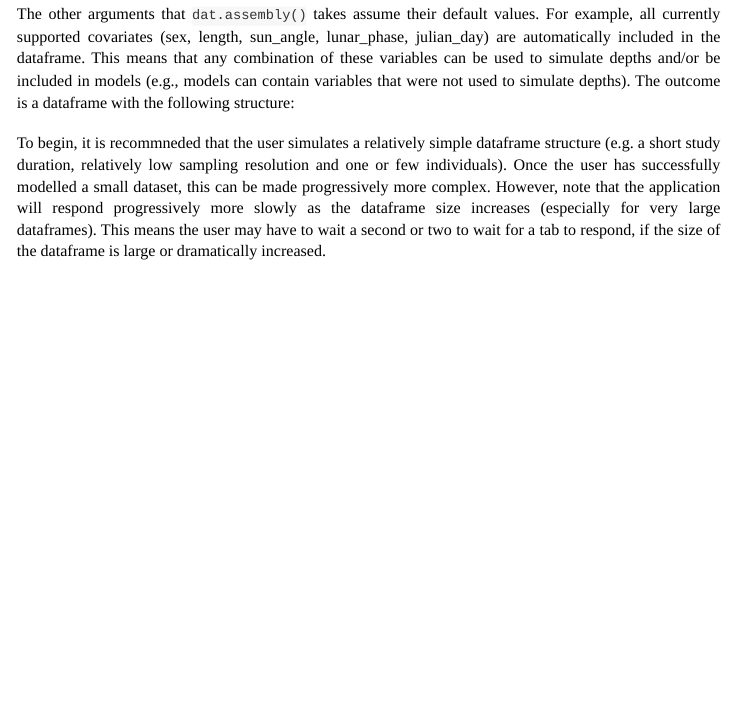
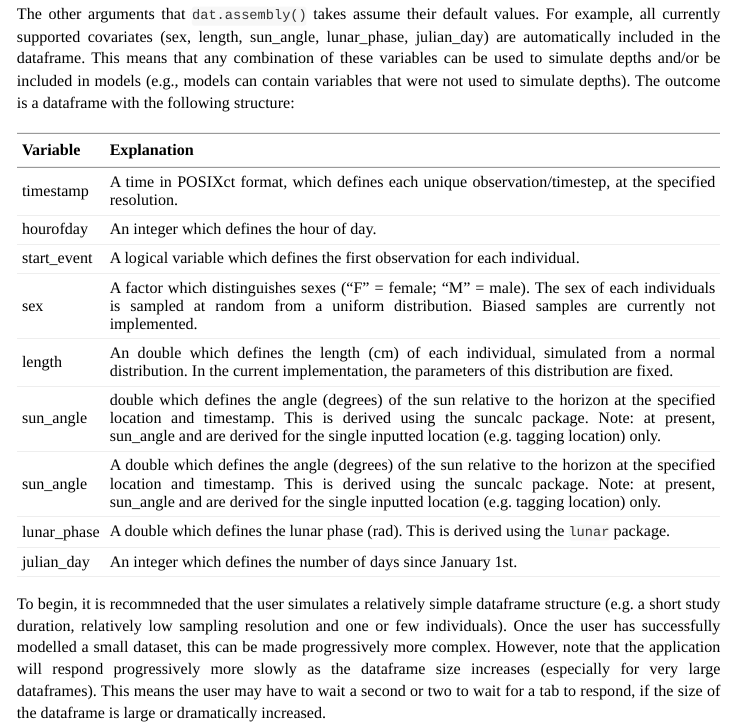
Before and after one commit to edwardlavender/Tools4ETS, an R Markdown document (vignettes/GAMS4DTS.Rmd): the page in a window 1100 px wide, from 3520 px down. Rendered offline with R 4.5, knitr and Pandoc, with nearby package versions.

Commit message:
Convert table in GAMS4DTS vignette from LaTeX format into html format.

```diff
--- a/vignettes/GAMS4DTS.Rmd
+++ b/vignettes/GAMS4DTS.Rmd
@@ -91,29 +91,48 @@ In this tab, the user must specify:
 
 The other arguments that `dat.assembly()` takes assume their default values. For example, all currently supported covariates (sex, length, sun\_angle, lunar\_phase, julian\_day) are automatically included in the dataframe. This means that any combination of these variables can be used to simulate depths and/or be included in models (e.g., models can contain variables that were not used to simulate depths). The outcome is a dataframe with the following structure:
 
-\begin{tabular}{|p{3cm}|p{12cm}|}
- \hline
- Variable & Explanation \\
- \hline
- individual & An integer which distinguishes each unique individual. \\
- \hline
- timestamp & A time in POSIXct format, which defines each unique observation/timestep, at the specified resolution. \\
- \hline
- hourofday & An integer which defines the hour of day. \\
- \hline
- start\_event & A logical variable which defines the first observation for each individual. \\
- \hline
- sex & A factor which distinguishes sexes ("F" = female; "M" = male). The sex of each individuals is sampled at random from a uniform distribution. Biased samples are currently not implemented. \\
- \hline
- length & An double which defines the length (cm) of each individual, simulated from a normal distribution. In the current implementation, the parameters of this distribution are fixed. \\
- \hline
- sun\_angle & A double which defines the angle (degrees) of the sun relative to the horizon at the specified location and timestamp. This is derived using the suncalc package. Note: at present, sun\_angle and are derived for the single inputted location (e.g. tagging location) only. \\
- \hline
- lunar\_phase & A double which defines the lunar phase (rad). This is derived using the `lunar` package. \\
- \hline
- julian\_day & An integer which defines the number of days since January 1st. \\
- \hline
-\end{tabular}
+<table style="width:100%">
+  <tr>
+    <th>Variable</th>
+    <th>Explanation</th>
+  </tr>
+  <tr>
+    <td>timestamp</td>
+    <td>A time in POSIXct format, which defines each unique observation/timestep, at the specified resolution.</td>
+ </tr>
+   <tr>
+    <td>hourofday</td>
+    <td>An integer which defines the hour of day.</td>
+ </tr>
+   <tr>
+    <td>start\_event</td>
+    <td>A logical variable which defines the first observation for each individual.</td>
+ </tr>
+   <tr>
+    <td>sex</td>
+    <td>A factor which distinguishes sexes ("F" = female; "M" = male). The sex of each individuals is sampled at random from a uniform distribution. Biased samples are currently not implemented.</td>
+ </tr>
+   <tr>
+    <td>length</td>
+    <td>An double which defines the length (cm) of each individual, simulated from a normal distribution. In the current implementation, the parameters of this distribution are fixed.</td>
+ </tr>
+  <tr>
+    <td>sun\_angle</td>
+    <td> double which defines the angle (degrees) of the sun relative to the horizon at the specified location and timestamp. This is derived using the suncalc package. Note: at present, sun\_angle and are derived for the single inputted location (e.g. tagging location) only.</td>
+ </tr>
+  <tr>
+    <td>sun\_angle</td>
+    <td>A double which defines the angle (degrees) of the sun relative to the horizon at the specified location and timestamp. This is derived using the suncalc package. Note: at present, sun\_angle and are derived for the single inputted location (e.g. tagging location) only.</td>
+ </tr>
+  <tr>
+    <td>lunar\_phase</td>
+    <td>A double which defines the lunar phase (rad). This is derived using the `lunar` package.</td>
+ </tr>
+   <tr>
+    <td>julian\_day</td>
+    <td>An integer which defines the number of days since January 1st.</td>
+ </tr>
+</table>
 
 To begin, it is recommneded that the user simulates a relatively simple dataframe structure (e.g. a short study duration, relatively low sampling resolution and one or few individuals). Once the user has successfully modelled a small dataset, this can be made progressively more complex. However, note that the application will respond progressively more slowly as the dataframe size increases (especially for very large dataframes). This means the user may have to wait a second or two to wait for a tab to respond, if the size of the dataframe is large or dramatically increased.
 
```
